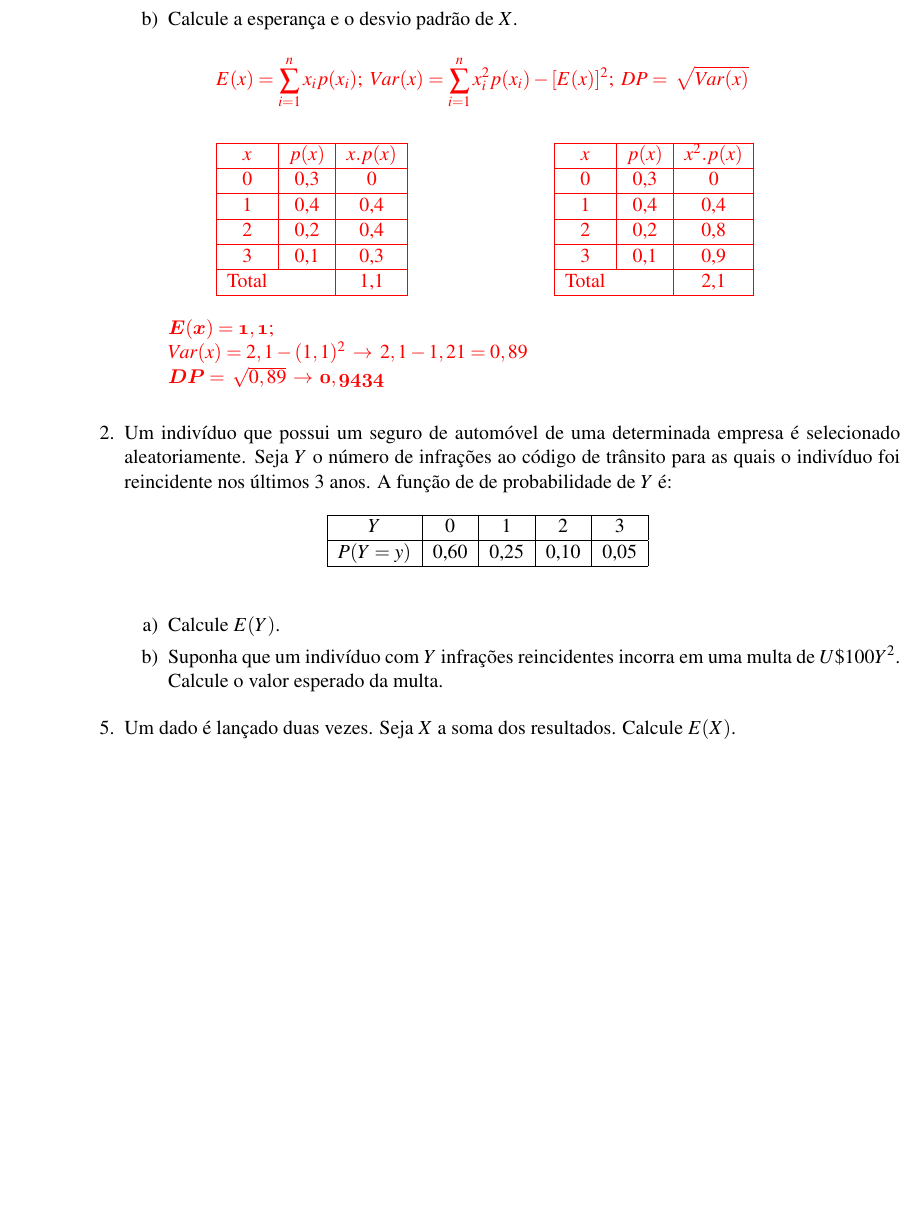
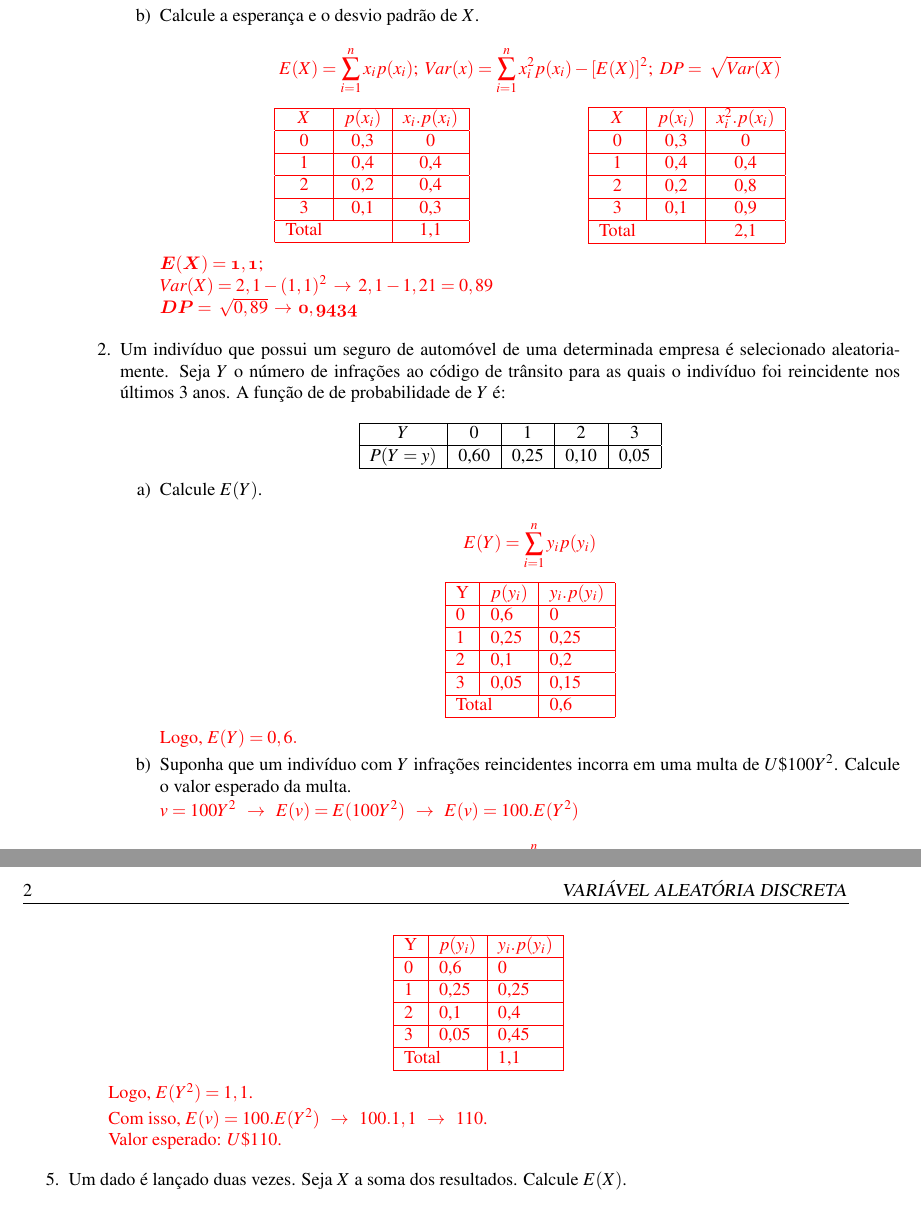
Before and after one commit to SousaPedro11/listaprobabilidade, a LaTeX book (prancheta.tex, which reads cap1.tex, preamble.tex): part of page 2 of 3 before the commit and two parts of pages 2 and 3 of 3 after it, the two joined at a grey line, cut so that both start at the same text, the shorter picture padded with empty space. Compiled offline with pdfLaTeX.

Commit message:
Atualização 07/12

```diff
--- a/cap1.tex
+++ b/cap1.tex
@@ -30,15 +29,13 @@
 
 		\solv{
 			\begin{equation*}
-				{\hspace{-2cm}E(x) = \sum^{n}_{i=1} x_{i}p(x_{i})};\ Var(x) = \sum^{n}_{i=1} x_{i}^{2}p(x_{i}) - [E(x)]^{2};\ DP = \sqrt{Var(x)}
+				{E(X) = \sum^{n}_{i=1} x_{i}p(x_{i})};\ Var(x) = \sum^{n}_{i=1} x_{i}^{2}p(x_{i}) - [E(X)]^{2};\ DP = \sqrt{Var(X)}
 			\end{equation*}
 
-			\begin{table}[htpb]
-				\centering
-				{\color{red}
+			\begin{center}
 				\begin{tabular}{cc|c|}
 					\hline
-					\multicolumn{1}{|c|}{$x$}	     & $p(x)$	              	      & $x.p(x)$                   \\ \hline
+					\multicolumn{1}{|c|}{$X$}	     & $p(x_{i})$	              	      & $x_{i}.p(x_{i})$                   \\ \hline
 					\multicolumn{1}{|c|}{0}         & 0,3                          	      & 0                        \\ \hline
 					\multicolumn{1}{|c|}{1}         & 0,4                     	      & 0,4                      \\ \hline
 					\multicolumn{1}{|c|}{2}         & 0,2                      	      & 0,4                      \\ \hline
@@ -48,17 +45,16 @@
 				\hfil
 				\begin{tabular}{cc|c|}
 					\hline
-					\multicolumn{1}{|c|}{$x$}	     & $p(x)$	              	      & $x^{2}.p(x)$                   \\ \hline
+					\multicolumn{1}{|c|}{$X$}	     & $p(x_{i})$	              	      & $x_{i}^{2}.p(x_{i})$                   \\ \hline
 					\multicolumn{1}{|c|}{0}         & 0,3                          	      & 0                        \\ \hline
 					\multicolumn{1}{|c|}{1}         & 0,4                     	      & 0,4                      \\ \hline
 					\multicolumn{1}{|c|}{2}         & 0,2                      	      & 0,8                      \\ \hline
 					\multicolumn{1}{|c|}{3}         & \multicolumn{1}{c|}{0,1} & \multicolumn{1}{c|}{0,9} \\ \hline
 					\multicolumn{1}{|c}{Total}    & \multicolumn{1}{c|}{}       & \multicolumn{1}{c|}{2,1}    \\ \hline
 				\end{tabular}
-				}
-			\end{table}
+			\end{center}
 
-			${\mathbfit{E(x) = 1,1}};\\ Var(x) = 2,1 - (1,1)^{2}\ $$\, \to\,$$\ 2,1 - 1,21 = 0,89$	\\
+			${\mathbfit{E(X) = 1,1}};\\ Var(X) = 2,1 - (1,1)^{2}\ $$\, \to\,$$\ 2,1 - 1,21 = 0,89$	\\
 			${\mathbfit{DP = \sqrt{0,89} \, \to\, 0,9434}}$
 		}
 
@@ -67,18 +63,62 @@
 	\solv{}
 
 \item Um indivíduo que possui um seguro de automóvel de uma determinada empresa é selecionado aleatoriamente. Seja $Y$ o número de infrações ao código de trânsito para as quais o indivíduo foi reincidente nos últimos $3$ anos. A função de de probabilidade de $Y$ é:
-    \begin{table}[htpb]
-        \centering
+
+    \begin{center}
         \begin{tabular}{|c|c|c|c|c|}
             \hline
             $Y$      & 0    & 1    & 2    & 3    \\ \hline
             $P(Y=y)$ & 0,60 & 0,25 & 0,10 & 0,05 \\ \hline
         \end{tabular}
-    \end{table}
+    \end{center}
 
     \begin{enumerate}[label=\alph*)]
-		\item Calcule $E(Y)$.
+    		\item Calcule $E(Y)$.
+
+			\solv{
+				\begin{equation*}
+					{E(Y) = \sum^{n}_{i=1} y_{i}p(y_{i})}
+				\end{equation*}
+
+				\begin{center}
+				\begin{tabular}{|l|l|l|}
+					\hline
+					Y        & $p(y_{i})$       & $y_{i}.p(y_{i})$ \\ \hline
+					0        & 0,6              & 0                \\ \hline
+					1        & 0,25             & 0,25             \\ \hline
+					2        & 0,1              & 0,2              \\ \hline
+					3        & 0,05             & 0,15             \\ \hline
+					\multicolumn{2}{|l|}{Total} & 0,6              \\ \hline
+				\end{tabular}
+				\end{center}
+
+			Logo, $E(Y) = 0,6.$
+			}
+
 		\item Suponha que um indivíduo com $Y$ infrações reincidentes incorra em uma multa de $U\$ 100Y^{2}$. Calcule o valor esperado da multa.
+
+		\solv{
+			$v = 100Y^{2}\ \, \to \,\ E(v) = E(100Y^{2})\ \, \to \,\ E(v) = 100.E(Y^{2})$
+
+			\begin{equation*}
+				{E(Y^{2}) = \sum^{n}_{i=1} y_{i}^{2}.p(y_{i})}
+			\end{equation*}
+				\begin{center}
+				\begin{tabular}{|l|l|l|}
+					\hline
+					Y        & $p(y_{i})$       & $y_{i}.p(y_{i})$ \\ \hline
+					0        & 0,6              & 0                \\ \hline
+					1        & 0,25             & 0,25             \\ \hline
+					2        & 0,1              & 0,4              \\ \hline
+					3        & 0,05             & 0,45             \\ \hline
+					\multicolumn{2}{|l|}{Total} & 1,1             \\ \hline
+				\end{tabular}
+				\end{center}
+
+		Logo, $E(Y^{2}) = 1,1$.
+
+		Com isso, $E(v)=100.E(Y^{2})\ \, \to \,\ 100.1,1\ \, \to \,\ 110$.\\Valor esperado: $U\$ 110$.
+		}
 	\end{enumerate}
 
 \setcounter{enumi}{4}
--- a/preamble.tex
+++ b/preamble.tex
@@ -1,4 +1,4 @@
-\documentclass[a4paper, 11pt]{book} %book, article ou report
+\documentclass[a4paper, 10pt]{book} %book, article ou report
 \usepackage[brazil]{babel} %linguagem do documento
 \usepackage[utf8]{inputenc} %reconhece acento e cedilha
 \usepackage{amssymb, amsmath, pxfonts} %permite simbolos matemáticos
```
Also changed, not shown: listaprobabilidade.pdf, cap1.tex (17 more changed lines), 1 other file.
